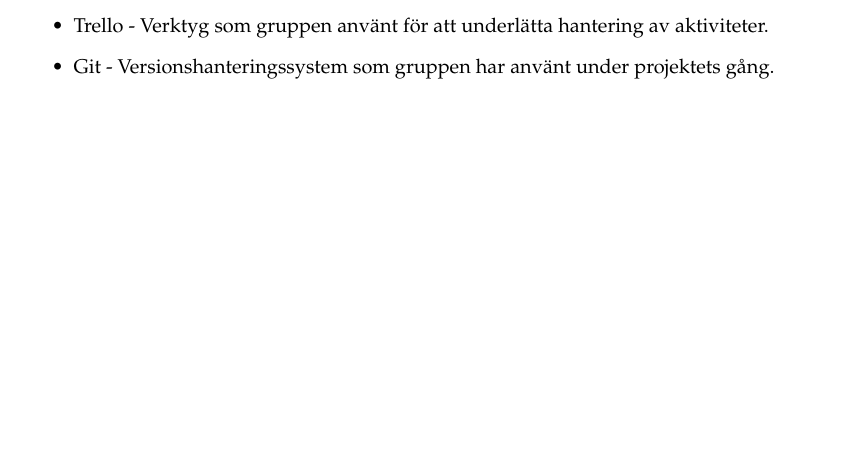
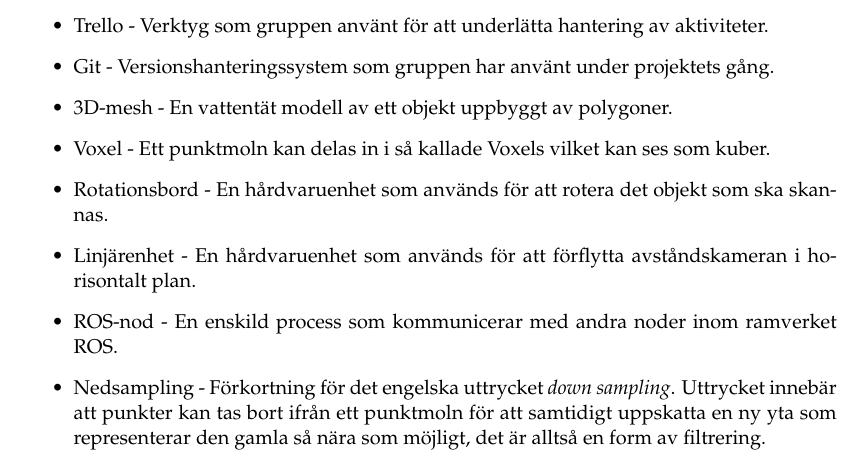
Before and after one commit to PUM-9/kandidatrapport, a LaTeX thesis (student_thesis.tex, which reads intro.tex): part of page 15 of 104, cut so that both start at the same text, the shorter picture padded with empty space. Compiled offline with pdfLaTeX.

Commit message:
Added some definitions

```diff
--- a/intro.tex
+++ b/intro.tex
@@ -60,6 +60,12 @@
 	\item Slack - Det kommunikationsverktyg som gruppen har använt under projektets gång.
 	\item Trello - Verktyg som gruppen använt för att underlätta hantering av aktiviteter.
 	\item Git - Versionshanteringssystem som gruppen har använt under projektets gång.
+	\item 3D-mesh - En vattentät modell av ett objekt uppbyggt av polygoner.
+	\item Voxel - Ett punktmoln kan delas in i så kallade Voxels vilket kan ses som kuber.
+	\item Rotationsbord - En hårdvaruenhet som används för att rotera det objekt som ska skannas.
+	\item Linjärenhet - En hårdvaruenhet som används för att förflytta avståndskameran i horisontalt plan.
+	\item ROS-nod - En enskild process som kommunicerar med andra noder inom ramverket ROS.
+	\item Nedsampling - Förkortning för det engelska uttrycket \textit{down sampling}. Uttrycket innebär att punkter kan tas bort ifrån ett punktmoln för att samtidigt uppskatta en ny yta som representerar den gamla så nära som möjligt, det är alltså en form av filtrering.
 \end{itemize}
 
 %\nocite{scigen}
```
